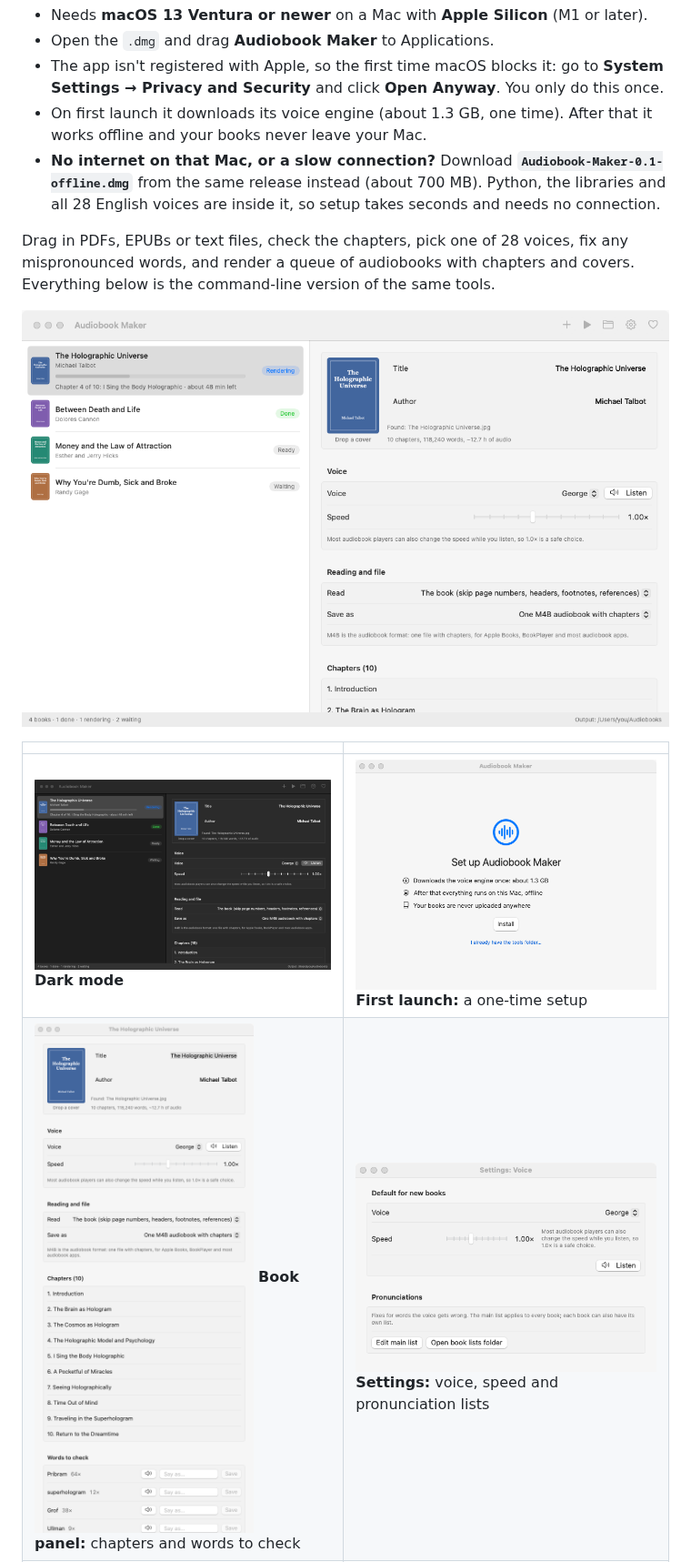
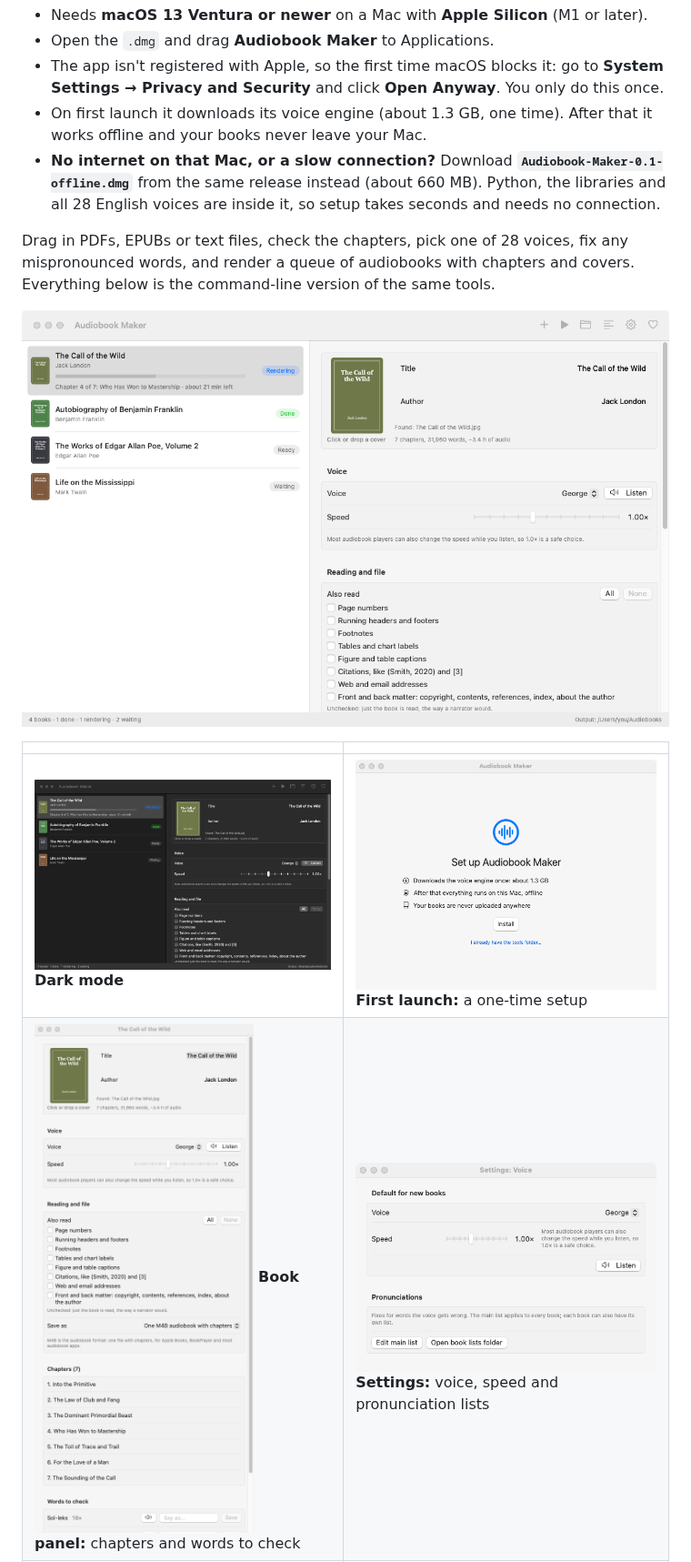
Before and after one commit to TechnAudioToolz/pdf-epub-to-audiobook, a Markdown page: README.md, the part around the change. Shown at 91% size. Rendered like a GitHub page; pictures changed too: docs/screenshots/book-panel.png, docs/screenshots/main-dark.png, docs/screenshots/main-light.png.

```diff
--- a/README.md
+++ b/README.md
@@ -15,7 +15,7 @@ On an M1 Pro it runs at about **5.5× realtime** on CPU, so a 6.6-hour book take
 - Open the `.dmg` and drag **Audiobook Maker** to Applications.
 - The app isn't registered with Apple, so the first time macOS blocks it: go to **System Settings → Privacy and Security** and click **Open Anyway**. You only do this once.
 - On first launch it downloads its voice engine (about 1.3 GB, one time). After that it works offline and your books never leave your Mac.
-- **No internet on that Mac, or a slow connection?** Download **`Audiobook-Maker-0.1-offline.dmg`** from the same release instead (about 700 MB). Python, the libraries and all 28 English voices are inside it, so setup takes seconds and needs no connection.
+- **No internet on that Mac, or a slow connection?** Download **`Audiobook-Maker-0.1-offline.dmg`** from the same release instead (about 660 MB). Python, the libraries and all 28 English voices are inside it, so setup takes seconds and needs no connection.
 
 Drag in PDFs, EPUBs or text files, check the chapters, pick one of 28 voices, fix any mispronounced words, and render a queue of audiobooks with chapters and covers. Everything below is the command-line version of the same tools.
 
```
Also changed, not shown: docs/screenshots/about.png, docs/screenshots/settings-general.png, 3 other files.
